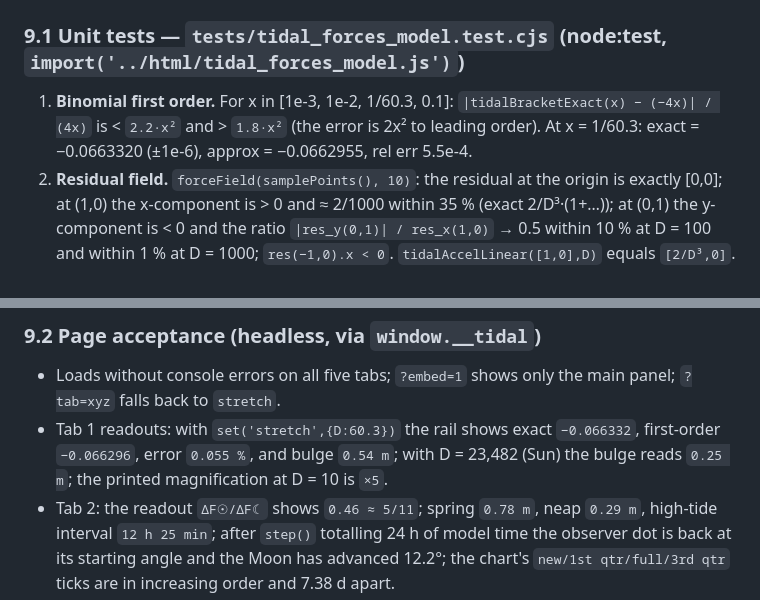
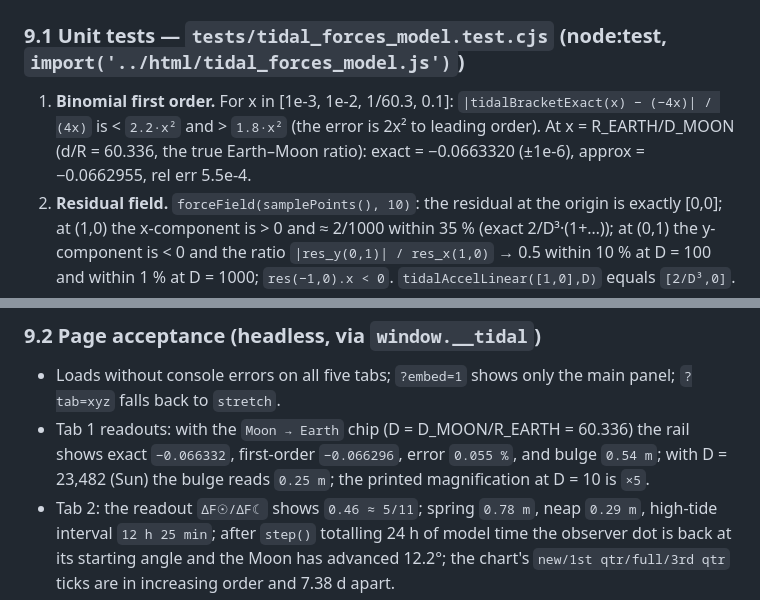
Before and after one commit to sageyu123/phys320-astronomy-visualizations, a Markdown page: docs/tidal_forces_design.md, 2 parts joined by grey strips. Rendered like a GitHub page.

Commit message:
The spec gave the Tab 1 bracket reference values (exact −0.0663320, first order −0.0662955) as if they were at d/R = 60.3, but they are at the true Earth–Moon ratio D_MOON/R_EARTH = 60.336, which is what the test and the Moon → Earth chip use. Test 1 and the Tab 1 acceptance check now say so.
Co-Authored-By: Claude Opus 5.5 <noreply@anthropic.com>

```diff
--- a/docs/tidal_forces_design.md
+++ b/docs/tidal_forces_design.md
@@ -405,7 +405,7 @@ window.__tidal = {
 
 ### 9.1 Unit tests — `tests/tidal_forces_model.test.cjs` (node:test, `import('../html/tidal_forces_model.js')`)
 
-1. **Binomial first order.** For x in [1e-3, 1e-2, 1/60.3, 0.1]: `|tidalBracketExact(x) − (−4x)| / (4x)` is < `2.2·x²` and > `1.8·x²` (the error is 2x² to leading order). At x = 1/60.3: exact = −0.0663320 (±1e-6), approx = −0.0662955, rel err 5.5e-4.
+1. **Binomial first order.** For x in [1e-3, 1e-2, 1/60.3, 0.1]: `|tidalBracketExact(x) − (−4x)| / (4x)` is < `2.2·x²` and > `1.8·x²` (the error is 2x² to leading order). At x = R_EARTH/D_MOON (d/R = 60.336, the true Earth–Moon ratio): exact = −0.0663320 (±1e-6), approx = −0.0662955, rel err 5.5e-4.
 2. **Residual field.** `forceField(samplePoints(), 10)`: the residual at the origin is exactly [0,0]; at (1,0) the x-component is > 0 and ≈ 2/1000 within 35 % (exact 2/D³·(1+…)); at (0,1) the y-component is < 0 and the ratio `|res_y(0,1)| / res_x(1,0)` → 0.5 within 10 % at D = 100 and within 1 % at D = 1000; `res(−1,0).x < 0`. `tidalAccelLinear([1,0],D)` equals `[2/D³,0]`.
 3. **Sun/Moon ratio.** `sunMoonRatio()` ∈ [0.44, 0.47]; with the lecture's rounded inputs (2e30, 7.36e22, 1.5e11, 3.84e8) it is 0.456 (±0.001).
 4. **Equilibrium tides.** `equilibriumTideHeight(M_MOON, D_MOON)` = 0.357 m (±0.005); Sun 0.164 m (±0.003); ratio equals `sunMoonRatio()` to 1e-9. `tideEnvelope` at Δθ = 0 gives 2·amp = 0.781 (±0.005) and at Δθ = π/2 gives 0.289 (±0.005). `tideHeightAt` at the observer under the Moon with Sun off equals `H☾` exactly, at 90° equals −H☾/2.
@@ -419,7 +419,7 @@ window.__tidal = {
 ### 9.2 Page acceptance (headless, via `window.__tidal`)
 
 - Loads without console errors on all five tabs; `?embed=1` shows only the main panel; `?tab=xyz` falls back to `stretch`.
-- Tab 1 readouts: with `set('stretch',{D:60.3})` the rail shows exact `−0.066332`, first-order `−0.066296`, error `0.055 %`, and bulge `0.54 m`; with D = 23,482 (Sun) the bulge reads `0.25 m`; the printed magnification at D = 10 is `×5`.
+- Tab 1 readouts: with the `Moon → Earth` chip (D = D_MOON/R_EARTH = 60.336) the rail shows exact `−0.066332`, first-order `−0.066296`, error `0.055 %`, and bulge `0.54 m`; with D = 23,482 (Sun) the bulge reads `0.25 m`; the printed magnification at D = 10 is `×5`.
 - Tab 2: the readout `ΔF☉/ΔF☾` shows `0.46 ≈ 5/11`; spring `0.78 m`, neap `0.29 m`, high-tide interval `12 h 25 min`; after `step()` totalling 24 h of model time the observer dot is back at its starting angle and the Moon has advanced 12.2°; the chart's `new/1st qtr/full/3rd qtr` ticks are in increasing order and 7.38 d apart.
 - Tab 3: at δ = 3° the header shows `τ < 0 (brakes)`, the torque readout is negative, the ratio readout reads `22 ≈ 20`; at δ = 0 no torque arrow or green arrow is drawn (`labelBoxes()` contains no `net torque` entry); the lower panel with s = 1 draws the face tick on the Earth-facing side for every orbit angle (check 8 angles: tick direction · (Earth − Moon) > 0).
 - Tab 4: readouts at t = 0: `a = 60.3 R⊕`, `day = 23.9 h`, `v = 1025 m/s`, `L_spin 17 %`, `L_orb 83 %`; at t = 13.7 the magenta `tidally locked` line is present and `day` ≈ `month` ≈ 47 d; the budget chart's total line stays at 1 (the two fractions sum to 1 at every sampled t).
```
